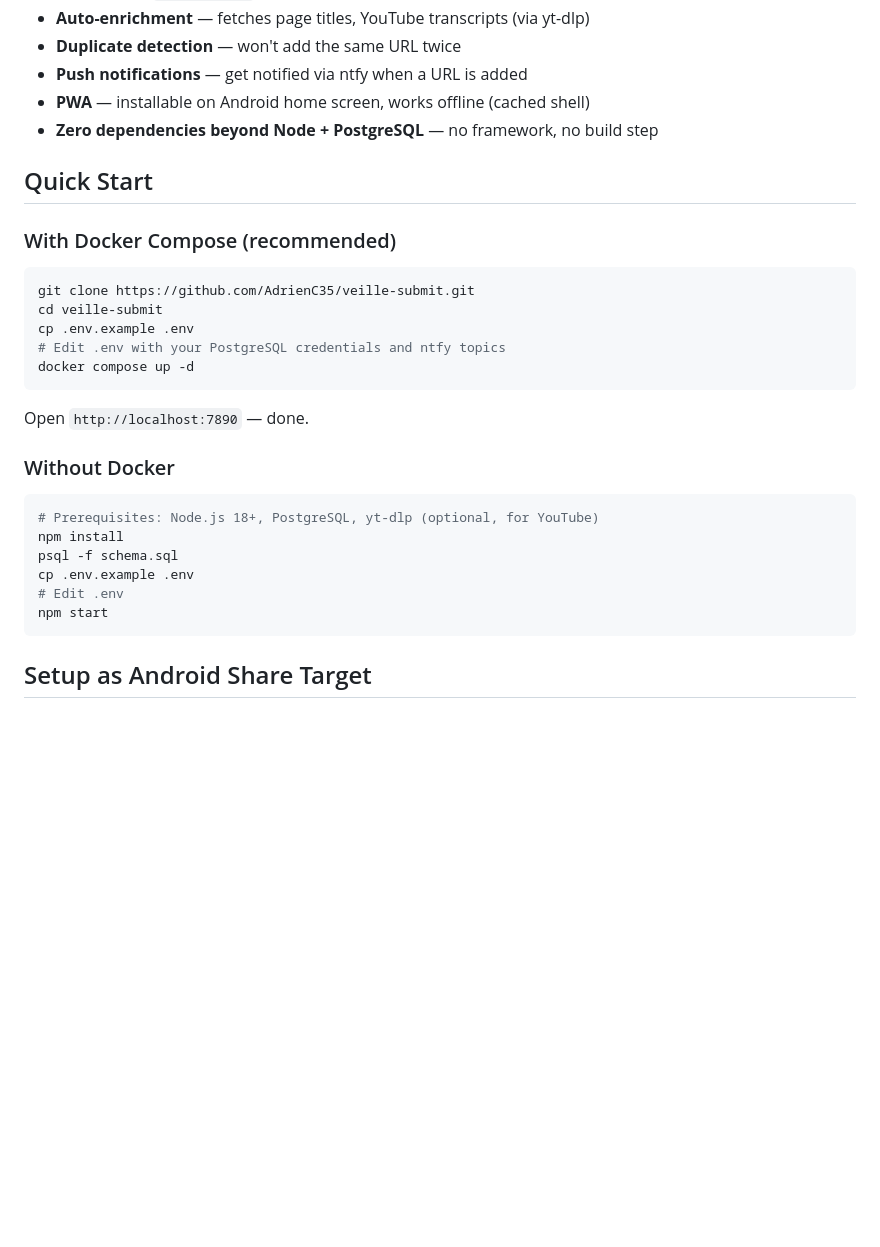
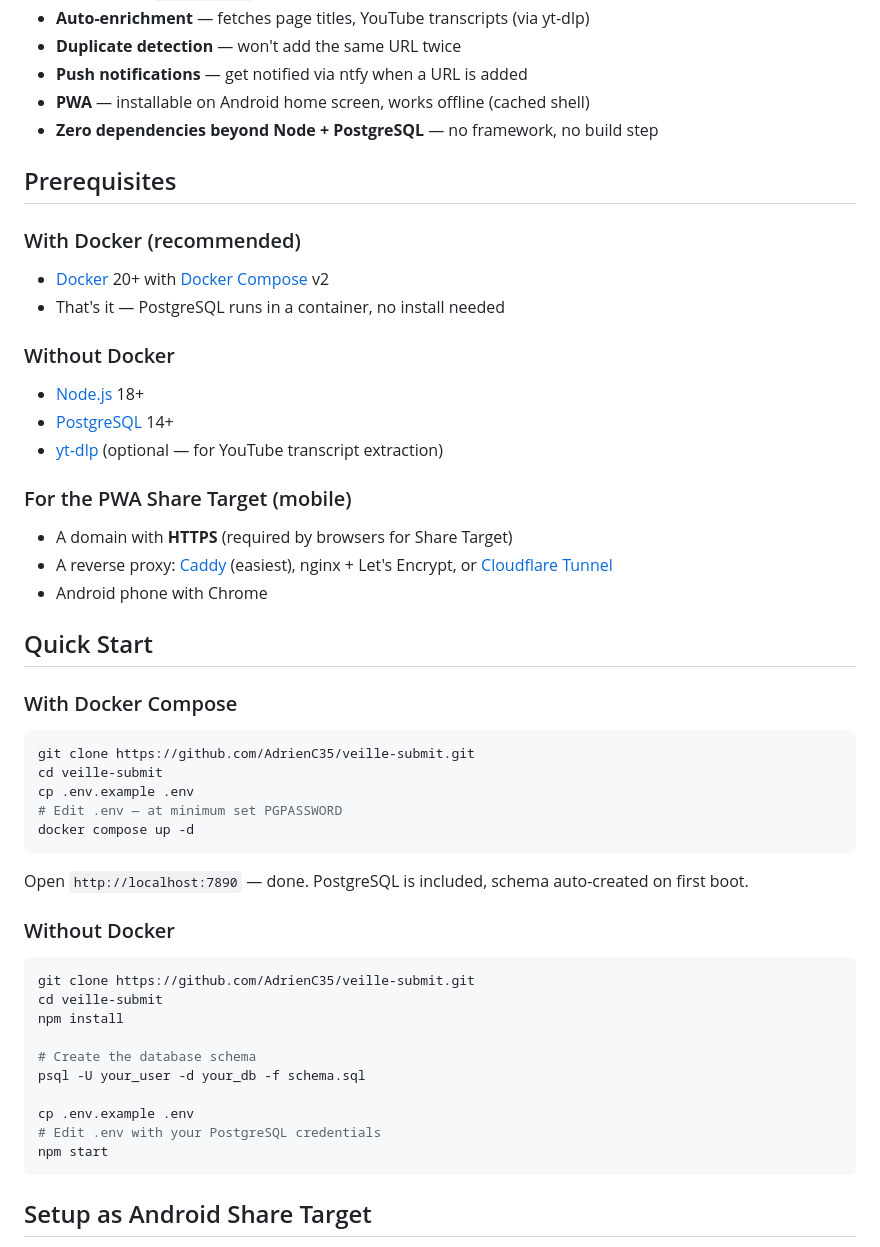
Before and after one commit to AdrienC35/veille-submit, a Markdown page: README.md, the part around the change. GitHub-like rendering; blank space fills up the shorter version.

Commit message:
Improve README with clear prerequisites section
Co-Authored-By: Claude Opus 4.6 <noreply@anthropic.com>

````diff
--- a/README.md
+++ b/README.md
@@ -13,28 +13,51 @@ A self-hosted PWA to collect URLs from your phone and store them in PostgreSQL.
 - **PWA** — installable on Android home screen, works offline (cached shell)
 - **Zero dependencies beyond Node + PostgreSQL** — no framework, no build step
 
+## Prerequisites
+
+### With Docker (recommended)
+
+- [Docker](https://docs.docker.com/get-docker/) 20+ with [Docker Compose](https://docs.docker.com/compose/install/) v2
+- That's it — PostgreSQL runs in a container, no install needed
+
+### Without Docker
+
+- [Node.js](https://nodejs.org/) 18+
+- [PostgreSQL](https://www.postgresql.org/) 14+
+- [yt-dlp](https://github.com/yt-dlp/yt-dlp) (optional — for YouTube transcript extraction)
+
+### For the PWA Share Target (mobile)
+
+- A domain with **HTTPS** (required by browsers for Share Target)
+- A reverse proxy: [Caddy](https://caddyserver.com/) (easiest), nginx + Let's Encrypt, or [Cloudflare Tunnel](https://developers.cloudflare.com/cloudflare-one/connections/connect-networks/)
+- Android phone with Chrome
+
 ## Quick Start
 
-### With Docker Compose (recommended)
+### With Docker Compose
 
 ```bash
 git clone https://github.com/AdrienC35/veille-submit.git
 cd veille-submit
 cp .env.example .env
-# Edit .env with your PostgreSQL credentials and ntfy topics
+# Edit .env — at minimum set PGPASSWORD
 docker compose up -d
 ```
 
-Open `http://localhost:7890` — done.
+Open `http://localhost:7890` — done. PostgreSQL is included, schema auto-created on first boot.
 
 ### Without Docker
 
 ```bash
-# Prerequisites: Node.js 18+, PostgreSQL, yt-dlp (optional, for YouTube)
+git clone https://github.com/AdrienC35/veille-submit.git
+cd veille-submit
 npm install
-psql -f schema.sql
+
+# Create the database schema
+psql -U your_user -d your_db -f schema.sql
+
 cp .env.example .env
-# Edit .env
+# Edit .env with your PostgreSQL credentials
 npm start
 ```
 
````
